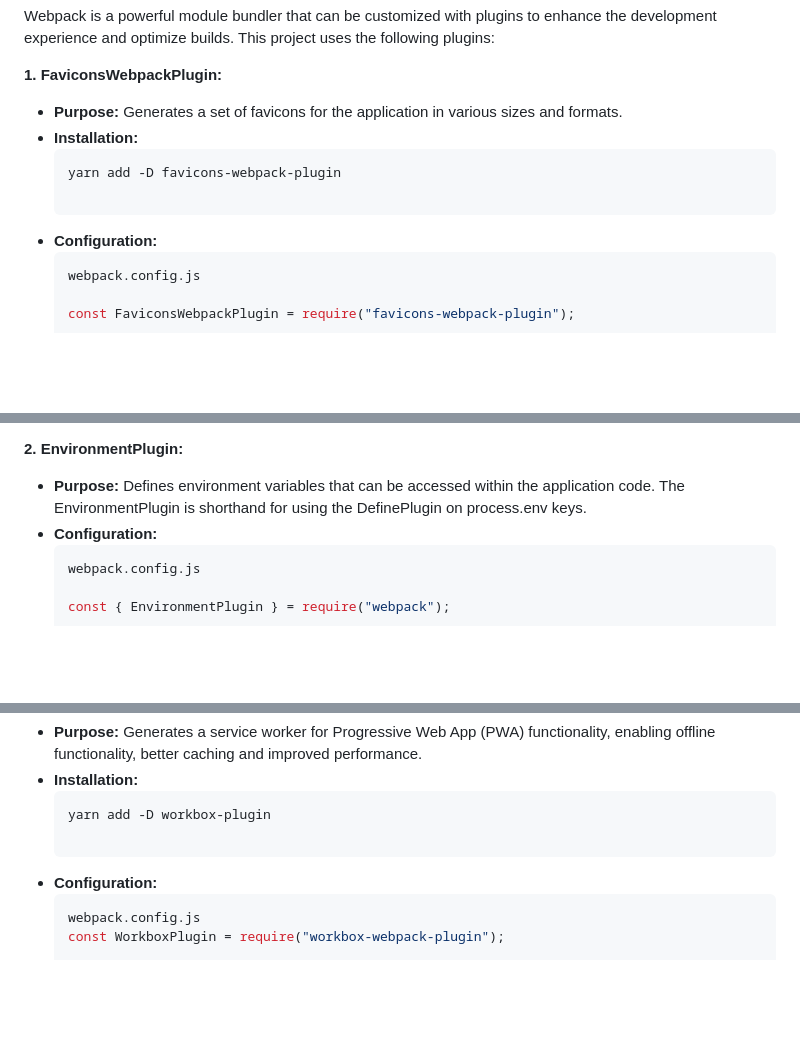
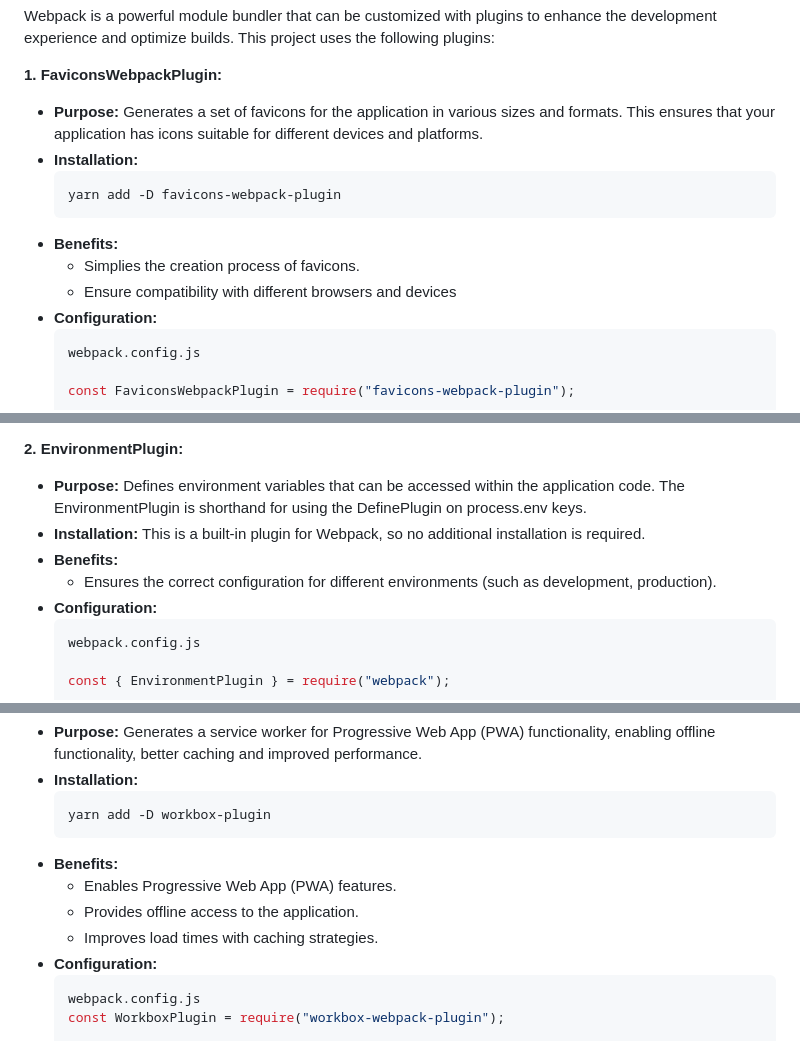
Before and after one commit to stephane-segning/webpack-play, a Markdown page: README.md, 3 parts joined by grey strips. Drawn GitHub-style; blank space fills up the shorter version.

Commit message:
doc: updated README

````diff
--- a/README.md
+++ b/README.md
@@ -37,11 +37,13 @@ This will start the webpack development server, and you can view the application
 
 **1. FaviconsWebpackPlugin:**
 
-* **Purpose:** Generates a set of favicons for the application in various sizes and formats.
+* **Purpose:** Generates a set of favicons for the application in various sizes and formats. This ensures that your application has icons suitable for different devices and platforms.
 * **Installation:**
     ```bash
     yarn add -D favicons-webpack-plugin
-
+* **Benefits:**
+    - Simplies the creation process of favicons.
+    - Ensure compatibility with different browsers and devices
 * **Configuration:**
     ```js
     webpack.config.js
@@ -56,6 +58,10 @@ This will start the webpack development server, and you can view the application
 **2. EnvironmentPlugin:**
 
 * **Purpose:** Defines environment variables that can be accessed within the application code. The EnvironmentPlugin is shorthand for using the DefinePlugin on process.env keys.
+* **Installation:**
+    This is a built-in plugin for Webpack, so no additional installation is required.
+* **Benefits:**
+    - Ensures the correct configuration for different environments (such as development, production).
 * **Configuration:**
     ```js
     webpack.config.js
@@ -105,7 +117,10 @@ This will start the webpack development server, and you can view the application
 * **Installation:**
     ```bash
     yarn add -D workbox-plugin
-
+* **Benefits:**
+    - Enables Progressive Web App (PWA) features.
+    - Provides offline access to the application.
+    - Improves load times with caching strategies.
 * **Configuration:**
     ```js
     webpack.config.js
````
Also changed, not shown: other parts of README.md (+6 -0 lines).
